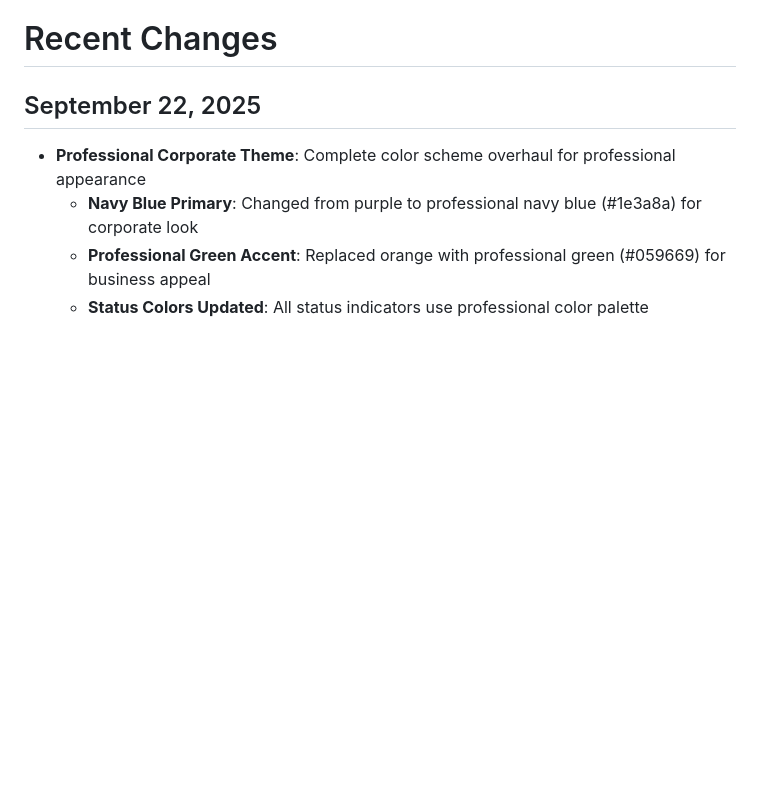
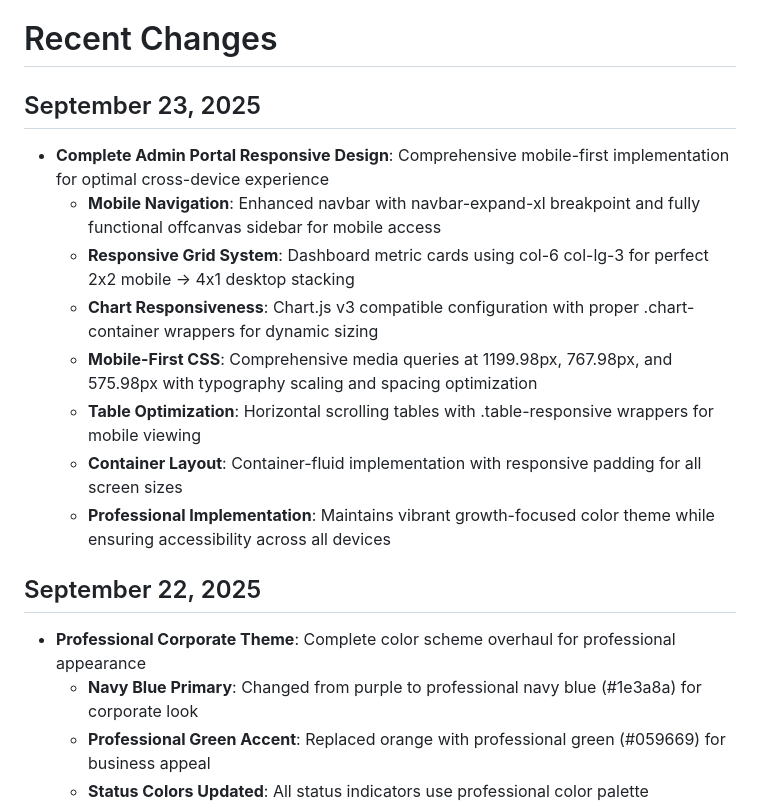
Before and after one commit to jyothilaxmika/pls_travels_webapp, a Markdown page: replit.md, the part around the change. Drawn GitHub-style; blank space fills up the shorter version.

Commit message:
Improve admin portal by implementing responsive design for all devices
Update replit.md to include details about responsive design implementation in the admin portal, focusing on mobile navigation, grid system, chart responsiveness, CSS, table optimization, and container layout.

Replit-Commit-Author: Agent
Replit-Commit-Session-Id: 766dcfe4-deee-4589-bbfe-d282f1e032ad
Replit-Commit-Checkpoint-Type: full_checkpoint
Replit-Commit-Screenshot-Url: https://storage.googleapis.com/screenshot-production-us-central1/4a66a697-148e-4a5f-b608-7aec82b1961e/766dcfe4-deee-4589-bbfe-d282f1e032ad/otaHATP

```diff
--- a/replit.md
+++ b/replit.md
@@ -3,6 +3,16 @@
 PLS TRAVELS is a comprehensive multi-city driver and fleet management system built for transport companies. The system provides role-based access control with three user types: Admin (full system control), Manager (branch-specific operations), and Driver (mobile-first duty management portal). The application handles driver onboarding, vehicle management, duty tracking with flexible compensation schemes, earnings calculation, and comprehensive reporting across multiple city branches.
 
 # Recent Changes
+
+## September 23, 2025
+- **Complete Admin Portal Responsive Design**: Comprehensive mobile-first implementation for optimal cross-device experience
+  - **Mobile Navigation**: Enhanced navbar with navbar-expand-xl breakpoint and fully functional offcanvas sidebar for mobile access
+  - **Responsive Grid System**: Dashboard metric cards using col-6 col-lg-3 for perfect 2x2 mobile → 4x1 desktop stacking
+  - **Chart Responsiveness**: Chart.js v3 compatible configuration with proper .chart-container wrappers for dynamic sizing
+  - **Mobile-First CSS**: Comprehensive media queries at 1199.98px, 767.98px, and 575.98px with typography scaling and spacing optimization
+  - **Table Optimization**: Horizontal scrolling tables with .table-responsive wrappers for mobile viewing
+  - **Container Layout**: Container-fluid implementation with responsive padding for all screen sizes
+  - **Professional Implementation**: Maintains vibrant growth-focused color theme while ensuring accessibility across all devices
 
 ## September 22, 2025
 - **Professional Corporate Theme**: Complete color scheme overhaul for professional appearance
```
